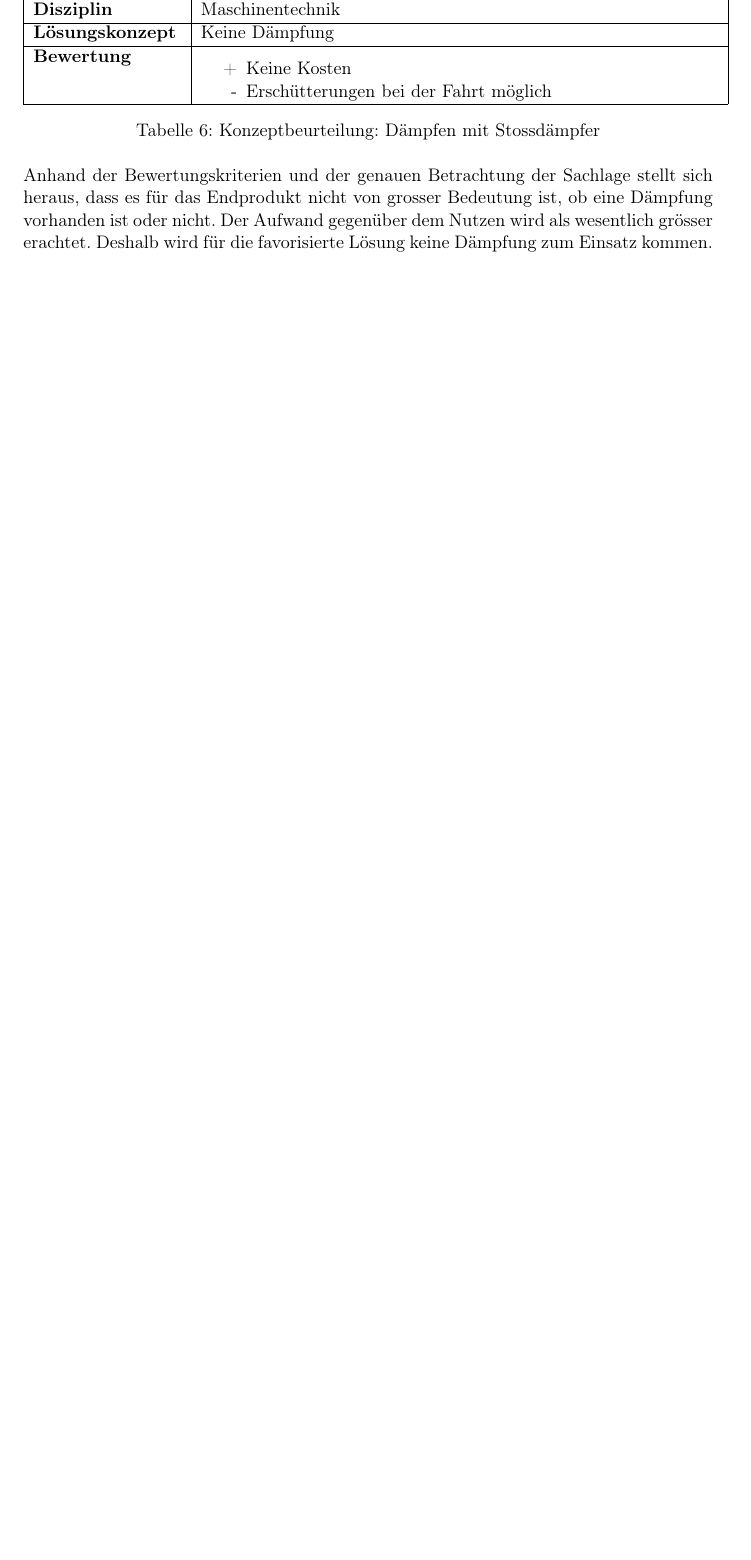
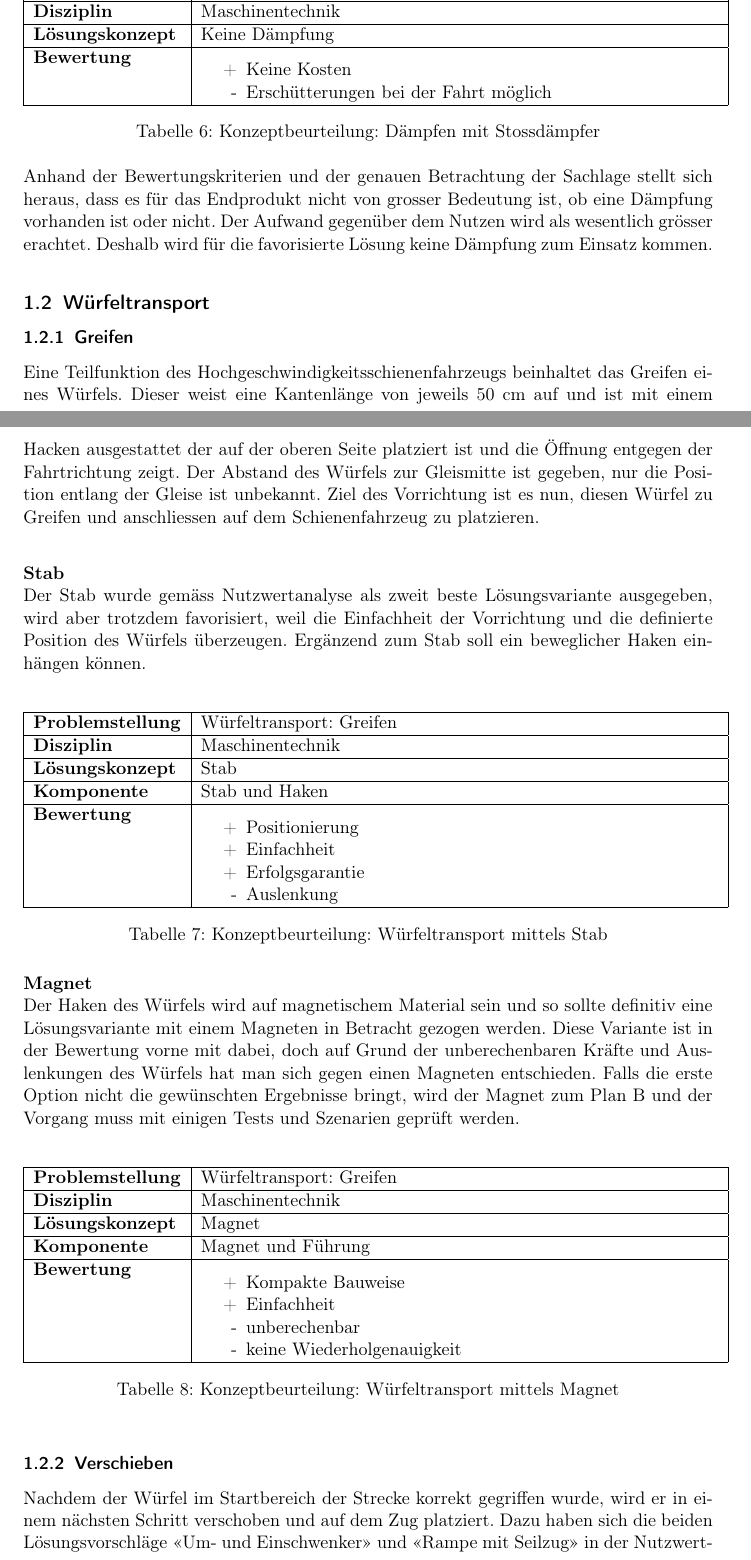
Before and after one commit to Inux/pren, a LaTeX document (docu/sections/03_konzepte/MT_Konzepte_Manu.tex): part of page 3 of 4 before the commit and two parts of pages 3 and 4 of 6 after it, the two joined at a grey line, cut so that both start at the same text, the shorter picture padded with empty space. Compiled offline with pdfLaTeX.

Commit message:
Zusammenführung MT Konzepte

```diff
--- a/docu/sections/03_konzepte/MT_Konzepte_Manu.tex
+++ b/docu/sections/03_konzepte/MT_Konzepte_Manu.tex
@@ -156,3 +156,55 @@ Neben den vielen Möglichkeiten den Zug vor Schlägen und Unebenheiten zu schüt
 
 Anhand der Bewertungskriterien und der genauen Betrachtung der Sachlage stellt sich heraus, dass es für das Endprodukt nicht von grosser Bedeutung ist, ob eine Dämpfung vorhanden ist oder nicht. Der Aufwand gegenüber dem Nutzen wird als wesentlich grösser erachtet. Deshalb wird für die favorisierte Lösung keine Dämpfung zum Einsatz kommen.
 
+\subsection{Würfeltransport}
+\subsubsection{Greifen}
+ Eine Teilfunktion des Hochgeschwindigkeitsschienenfahrzeugs beinhaltet das Greifen eines Würfels. Dieser weist eine Kantenlänge von jeweils 50 cm auf und ist mit einem Hacken ausgestattet der auf der oberen Seite platziert ist und die Öffnung entgegen der Fahrtrichtung zeigt. Der Abstand des Würfels zur Gleismitte ist gegeben, nur die Position entlang der Gleise ist unbekannt. Ziel des Vorrichtung ist es nun, diesen Würfel zu Greifen und anschliessen auf dem Schienenfahrzeug zu platzieren.\\
+
+     \textbf{Stab}\\
+ Der Stab wurde gemäss Nutzwertanalyse als zweit beste Lösungsvariante ausgegeben, wird aber trotzdem favorisiert, weil die Einfachheit der Vorrichtung und die definierte Position des Würfels überzeugen. Ergänzend zum Stab soll ein beweglicher Haken einhängen können. \\
+\begin{flushleft}
+    \begin{table}[h]
+    \begin{tabular}{ | l | p{11cm} |}
+    \hline
+    \textbf{Problemstellung} & Würfeltransport: Greifen \\ \hline
+    \textbf{Disziplin} & Maschinentechnik \\ \hline
+    \textbf{Lösungskonzept} &  Stab \\ \hline
+    \textbf{Komponente} & Stab und Haken \\ \hline
+    \textbf{Bewertung} &  \begin{itemize}
+                            \item[+] Positionierung
+                            \item[+] Einfachheit
+                            \item[+] Erfolgsgarantie
+                            \item[-] Auslenkung
+                          \end{itemize} \\ \hline
+    \end{tabular}
+    \caption{Konzeptbeurteilung: Würfeltransport mittels Stab}
+    \label{tab:konzept_wurfeltransport_stab}
+\end{table}
+\end{flushleft}
+
+\textbf{Magnet}\\
+ Der Haken des Würfels wird auf magnetischem Material sein und so sollte definitiv eine Lösungsvariante mit einem Magneten in Betracht gezogen werden. Diese Variante ist in der Bewertung vorne mit dabei, doch auf Grund der unberechenbaren Kräfte und Auslenkungen des Würfels hat man sich gegen einen Magneten entschieden. Falls die erste Option nicht die gewünschten Ergebnisse bringt, wird der Magnet zum Plan B und der Vorgang muss mit einigen Tests und Szenarien geprüft werden. \\
+
+ \begin{flushleft}
+    \begin{table}[h]
+    \begin{tabular}{ | l | p{11cm} |}
+    \hline
+    \textbf{Problemstellung} & Würfeltransport: Greifen \\ \hline
+    \textbf{Disziplin} & Maschinentechnik \\ \hline
+    \textbf{Lösungskonzept} &  Magnet \\ \hline
+    \textbf{Komponente} & Magnet und Führung \\ \hline
+    \textbf{Bewertung} &  \begin{itemize}
+                            \item[+] Kompakte Bauweise
+                            \item[+] Einfachheit
+                            \item[-] unberechenbar
+                            \item[-] keine Wiederholgenauigkeit
+                          \end{itemize} \\ \hline
+    \end{tabular}
+    \caption{Konzeptbeurteilung: Würfeltransport mittels Magnet}
+    \label{tab:konzept_wurfeltrransport_magnet}
+\end{table}
+\end{flushleft}
+\subsubsection{Verschieben}
+Nachdem der Würfel im Startbereich der Strecke korrekt gegriffen wurde, wird er in einem nächsten Schritt verschoben und auf dem Zug platziert. Dazu haben sich die beiden Lösungsvorschläge «Um- und Einschwenker» und «Rampe mit Seilzug» in der Nutzwertanalyse durchgesetzt.\\
+
+\textbf{Um- und Einschwenker}\\
```
Also changed, not shown: docu/sections/03_konzepte/MT_Konzepte_Manu.tex (67 more changed lines).
